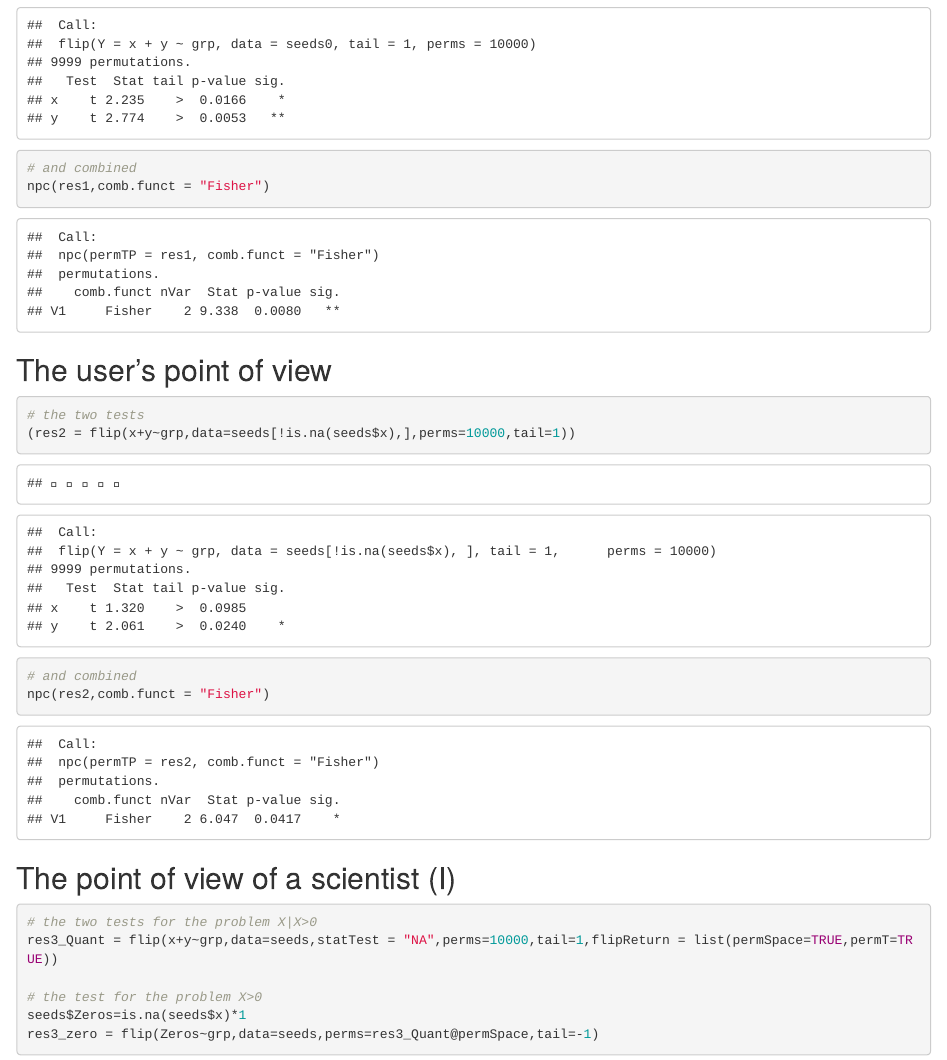
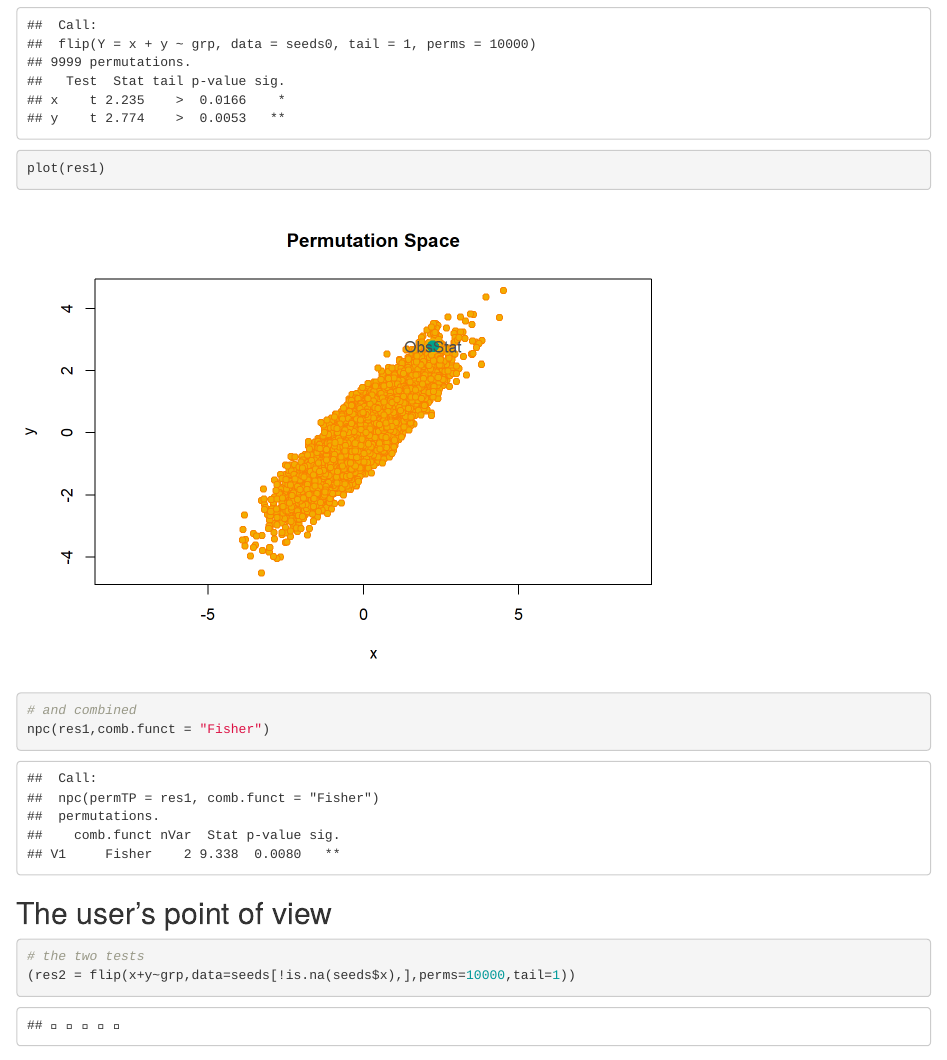
Before and after one commit to livioivil/flip_extra, an R Markdown document (Zero-Inflated_Finos_Pesarin_2018/Web_Material.Rmd): the page in a window 1100 px wide, from 810 px down. The pictures show the output file Zero-Inflated_Finos_Pesarin_2018/Web_Material.html that the author committed with the source, opened offline.

Commit message:
some plot

```diff
--- a/Zero-Inflated_Finos_Pesarin_2018/Web_Material.Rmd
+++ b/Zero-Inflated_Finos_Pesarin_2018/Web_Material.Rmd
@@ -35,6 +35,7 @@ seeds0[is.na(seeds)]=1
 # the two tests
 (res1 = flip(x+y~grp,data=seeds0,perms=10000,tail=1))
 
+plot(res1)
 # and combined
 npc(res1,comb.funct = "Fisher")
 
```
Also changed, not shown: Zero-Inflated_Finos_Pesarin_2018/Web_Material.html, Zero-Inflated_Finos_Pesarin_2018/Web_Material_files/figure-html/sol1-1.png (added), Zero-Inflated_Finos_Pesarin_2018/Web_Material.Rmd (3 more changed lines).
